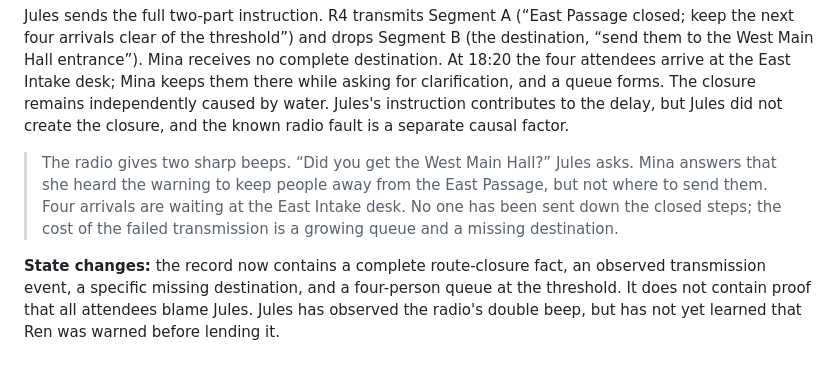
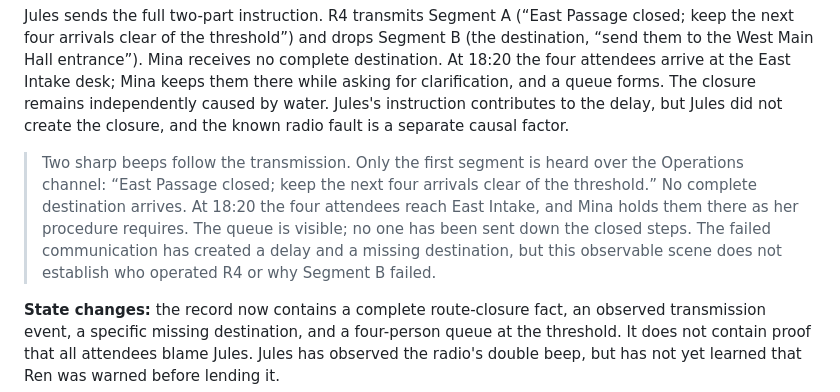
Before and after one commit to ShreyasGautam01/fate-ctrl, a Markdown page: SCENARIO_CAUSALITY_REVIEW.md, the part around the change. GitHub-like rendering; blank space fills up the shorter version.

Commit message:
docs: remove unsupported receipt-confirmation dialogue

```diff
--- a/SCENARIO_CAUSALITY_REVIEW.md
+++ b/SCENARIO_CAUSALITY_REVIEW.md
@@ -703,7 +703,7 @@ The next arrivals are due at 18:20. The competing proposals are **Send the compl
 
 Jules sends the full two-part instruction. R4 transmits Segment A (“East Passage closed; keep the next four arrivals clear of the threshold”) and drops Segment B (the destination, “send them to the West Main Hall entrance”). Mina receives no complete destination. At 18:20 the four attendees arrive at the East Intake desk; Mina keeps them there while asking for clarification, and a queue forms. The closure remains independently caused by water. Jules's instruction contributes to the delay, but Jules did not create the closure, and the known radio fault is a separate causal factor.
 
-> The radio gives two sharp beeps. “Did you get the West Main Hall?” Jules asks. Mina answers that she heard the warning to keep people away from the East Passage, but not where to send them. Four arrivals are waiting at the East Intake desk. No one has been sent down the closed steps; the cost of the failed transmission is a growing queue and a missing destination.
+> Two sharp beeps follow the transmission. Only the first segment is heard over the Operations channel: “East Passage closed; keep the next four arrivals clear of the threshold.” No complete destination arrives. At 18:20 the four attendees reach East Intake, and Mina holds them there as her procedure requires. The queue is visible; no one has been sent down the closed steps. The failed communication has created a delay and a missing destination, but this observable scene does not establish who operated R4 or why Segment B failed.
 
 **State changes:** the record now contains a complete route-closure fact, an observed transmission event, a specific missing destination, and a four-person queue at the threshold. It does not contain proof that all attendees blame Jules. Jules has observed the radio's double beep, but has not yet learned that Ren was warned before lending it.
 
```
